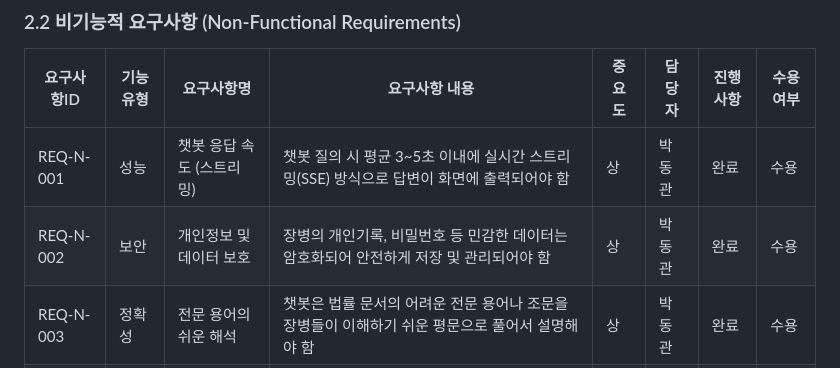
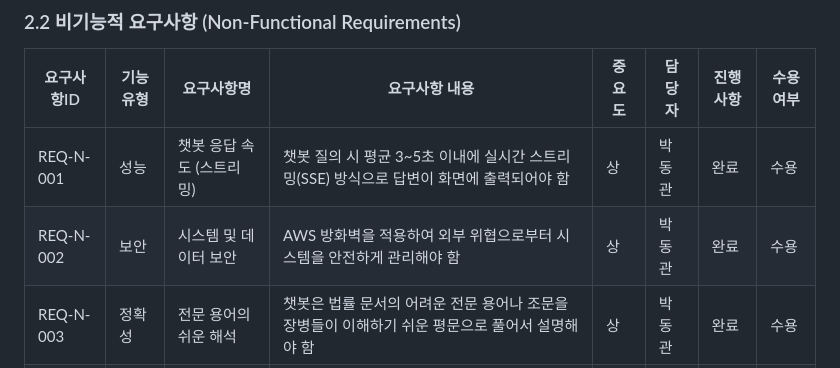
Before and after one commit to SKNETWORKS-FAMILY-AICAMP/SKN31-4rd-2Team, a Markdown page: 산출물/요구사항_정의서.md, the part around the change. Drawn GitHub-style.

Commit message:
요구사항 수정

```diff
--- a/산출물/요구사항_정의서.md
+++ b/산출물/요구사항_정의서.md
@@ -46,7 +46,7 @@
 | 요구사항ID | 기능유형 | 요구사항명 | 요구사항 내용 | 중요도 | 담당자 | 진행사항 | 수용여부 |
 |------------|----------|------------|----------------|--------|--------|----------|----------|
 | REQ-N-001 | 성능 | 챗봇 응답 속도 (스트리밍) | 챗봇 질의 시 평균 3~5초 이내에 실시간 스트리밍(SSE) 방식으로 답변이 화면에 출력되어야 함 | 상 | 박동관 | 완료 | 수용 |
-| REQ-N-002 | 보안 | 개인정보 및 데이터 보호 | 장병의 개인기록, 비밀번호 등 민감한 데이터는 암호화되어 안전하게 저장 및 관리되어야 함 | 상 | 박동관 | 완료 | 수용 |
+| REQ-N-002 | 보안 | 시스템 및 데이터 보안 | AWS 방화벽을 적용하여 외부 위협으로부터 시스템을 안전하게 관리해야 함 | 상 | 박동관 | 완료 | 수용 |
 | REQ-N-003 | 정확성 | 전문 용어의 쉬운 해석 | 챗봇은 법률 문서의 어려운 전문 용어나 조문을 장병들이 이해하기 쉬운 평문으로 풀어서 설명해야 함 | 상 | 박동관 | 완료 | 수용 |
 | REQ-N-004 | 확장성 | 지식베이스 확장성 | 추후 군 규정이나 법령이 변경될 경우, 챗봇이 참조하는 지식 베이스 문서를 쉽게 업데이트할 수 있어야 함 | 중 | 박동관 | 완료 | 수용 |
 
```
